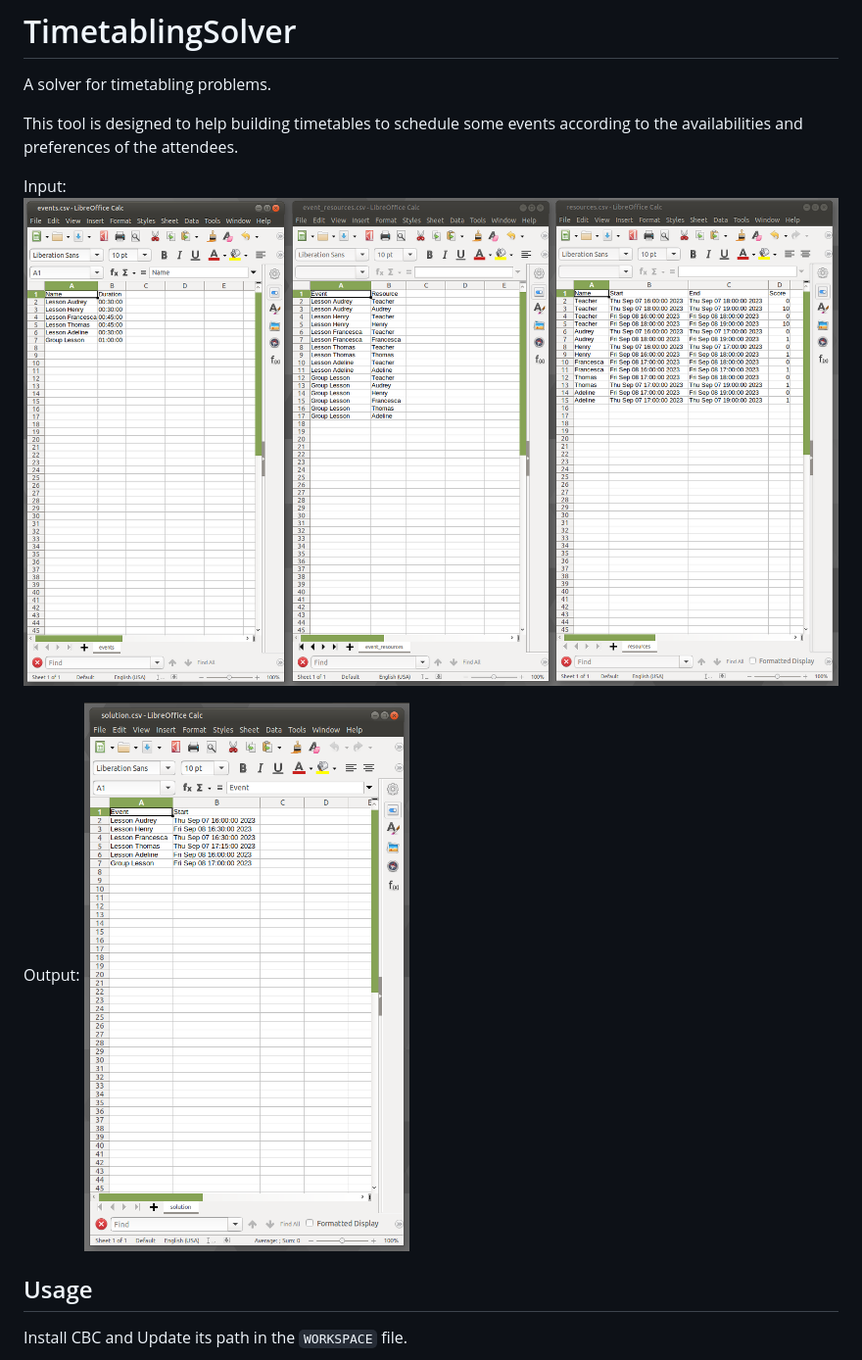
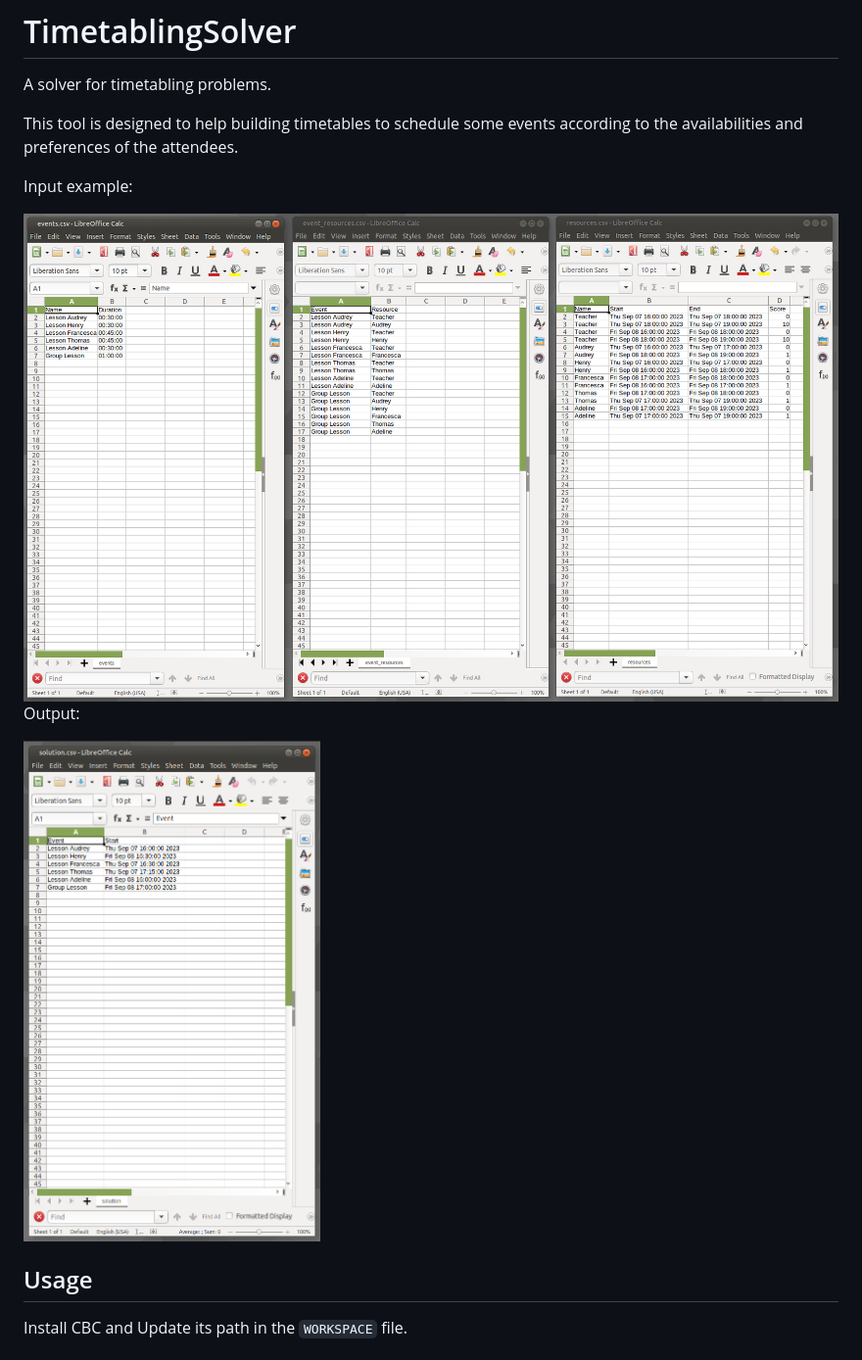
Before and after one commit to fontanf/timetablingsolver, a Markdown page: README.md, the part around the change. Shown at 98% size. Rendered like a GitHub page.

```diff
--- a/README.md
+++ b/README.md
@@ -4,11 +4,13 @@ A solver for timetabling problems.
 
 This tool is designed to help building timetables to schedule some events according to the availabilities and preferences of the attendees.
 
-Input:
-![Example](img/input.png?raw=true "Input example")
+Input example:
+
+<img src="https://github.com/fontanf/timetablingsolver/blob/main/img/input.png" height="512">
 
 Output:
-![Example](img/output.png?raw=true "Output example")
+
+<img src="https://github.com/fontanf/timetablingsolver/blob/main/img/output.png" height="512">
 
 ## Usage
 
```
